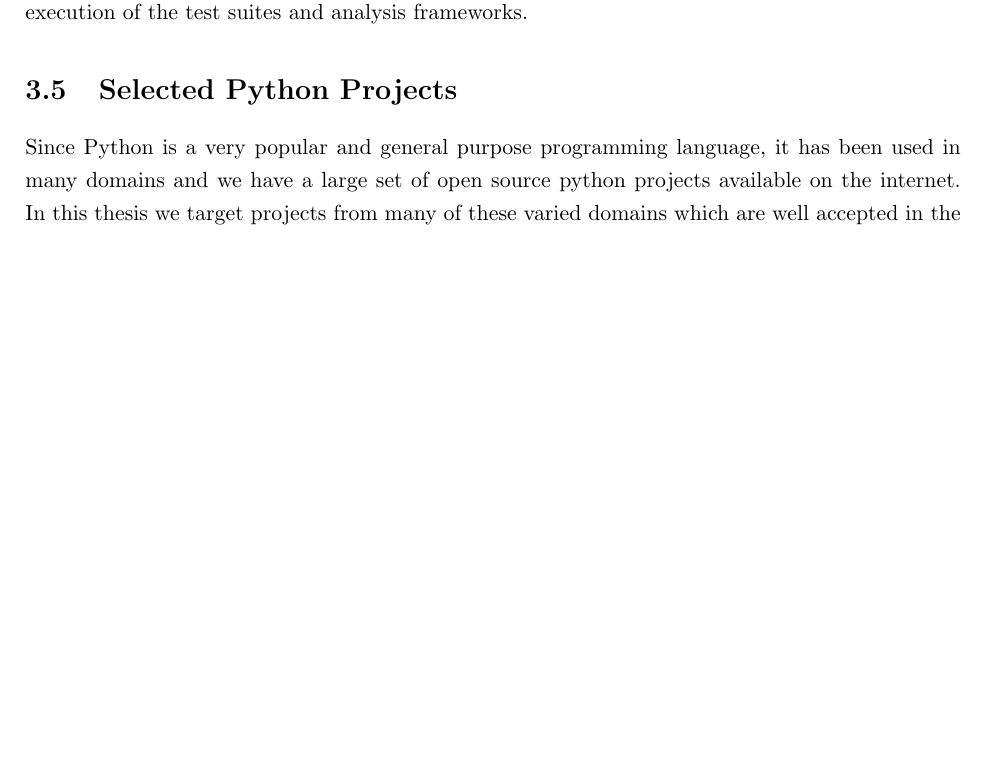
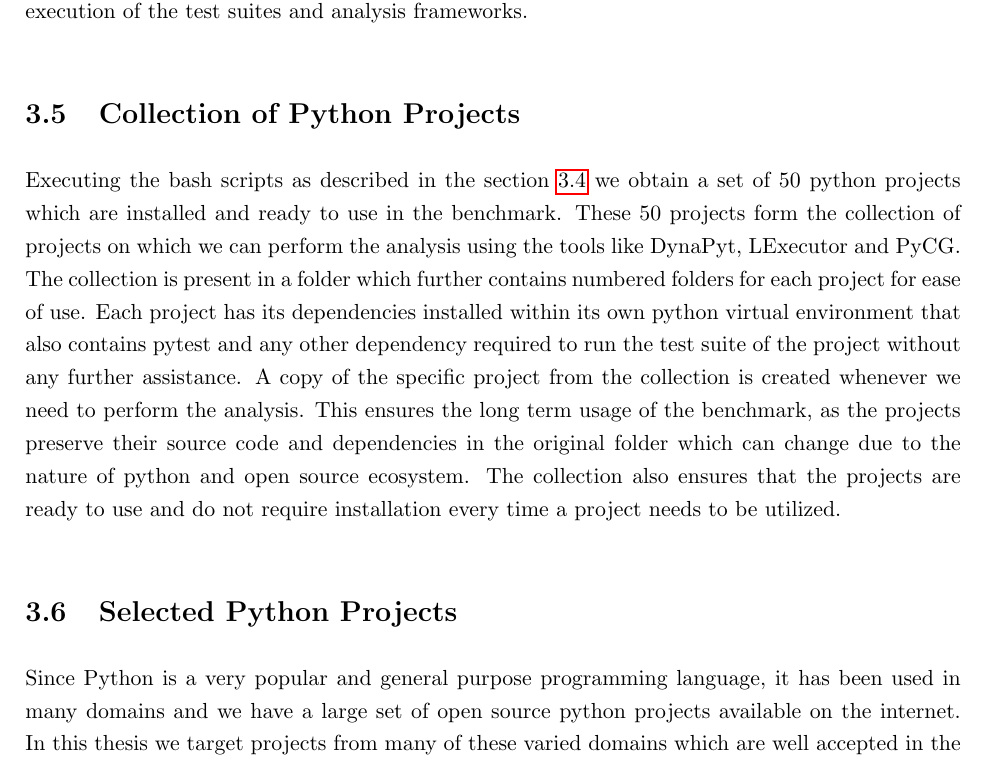
Before and after one commit to piyush-bajaj/DynamicPythonBenchmark, a LaTeX thesis (report.tex, which reads chapters/approach.tex): part of page 18 of 31, cut so that both start at the same text, the shorter picture padded with empty space. Compiled offline with pdfLaTeX.

Commit message:
collection of proojects

```diff
--- a/chapters/approach.tex
+++ b/chapters/approach.tex
@@ -68,6 +68,10 @@ With a list of 50 python projects as described in section \ref{approach:list of
 \end{itemize}
 Manually performing these steps for each of the 50 projects is a mundane task which can be automated using bash scripts. Bash scripts can specify specific commands to run in a sequential order as required for the installation and setup. Bash scripts can also handle repetition and exceptions with loops and conditionals respectively. In this work, a bash script performs the task of cloning the repository, creating virtual environment and installing the project with its dependencies for each of the 50 projects from the list. There are many other bash scripts present in this work that help in automation of various tasks and can be run directly from the command line or from the python script as described in the section \ref{approach:python script}. One of these tasks is installation and updation of the analysis frameworks described in section \ref{approach:analysis framework}. Another task handled by the bash scripts is the execution of the test suites and analysis frameworks.
 
+\section{Collection of Python Projects}
+\label{approach:collection of projects}
+Executing the bash scripts as described in the section \ref{approach:bash scripts} we obtain a set of 50 python projects which are installed and ready to use in the benchmark. These 50 projects form the collection of projects on which we can perform the analysis using the tools like DynaPyt, LExecutor and PyCG. The collection is present in a folder which further contains numbered folders for each project for ease of use. Each project has its dependencies installed within its own python virtual environment that also contains pytest and any other dependency required to run the test suite of the project without any further assistance. A copy of the specific project from the collection is created whenever we need to perform the analysis. This ensures the long term usage of the benchmark, as the projects preserve their source code and dependencies in the original folder which can change due to the nature of python and open source ecosystem. The collection also ensures that the projects are ready to use and do not require installation every time a project needs to be utilized.
+
 \section{Selected Python Projects}
 \label{approach:selection of projects}
 Since Python is a very popular and general purpose programming language, it has been used in many domains and we have a large set of open source python projects available on the internet. In this thesis we target projects from many of these varied domains which are well accepted in the community and at the same time open sourced. Another important factor is the availability of test suites in the project source code.
```
